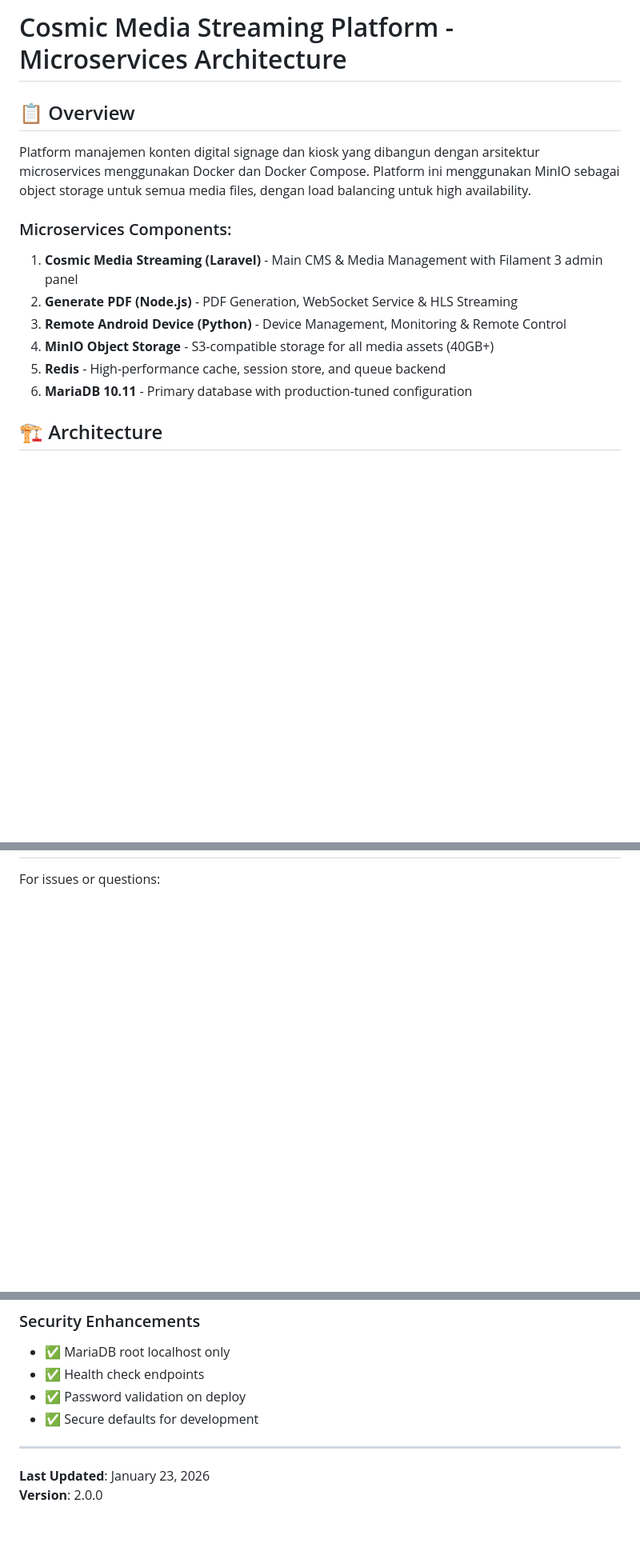
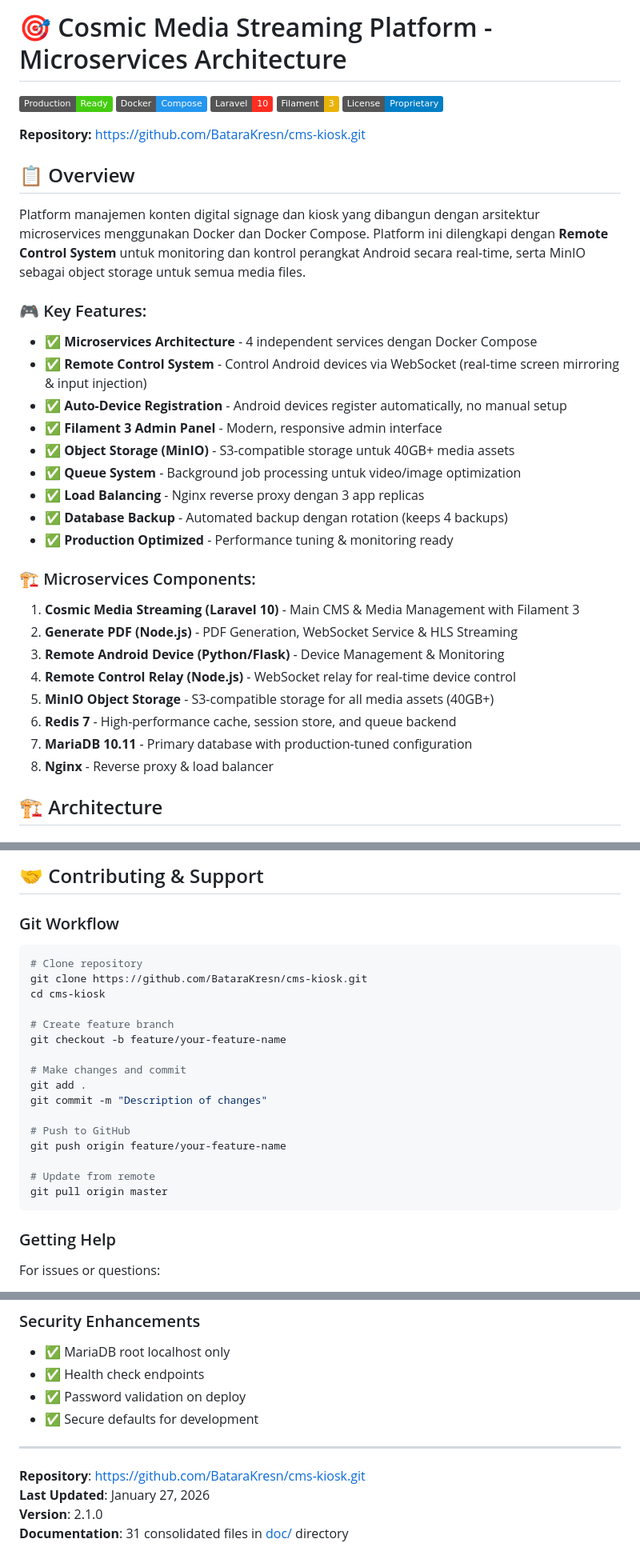
Before and after one commit to BataraKresn/cms-kiosk, a Markdown page: README.md, 3 parts joined by grey strips. Shown at 80% size. GitHub-like rendering; badges without logos; blank space fills up the shorter version.

````diff
--- a/README.md
+++ b/README.md
@@ -1,17 +1,39 @@
-# Cosmic Media Streaming Platform - Microservices Architecture
+# 🎯 Cosmic Media Streaming Platform - Microservices Architecture
+
+[![Production Ready](https://img.shields.io/badge/Production-Ready-brightgreen.svg)](https://github.com/BataraKresn/cms-kiosk)
+[![Docker](https://img.shields.io/badge/Docker-Compose-2496ED.svg?logo=docker)](https://www.docker.com/)
+[![Laravel](https://img.shields.io/badge/Laravel-10-FF2D20.svg?logo=laravel)](https://laravel.com)
+[![Filament](https://img.shields.io/badge/Filament-3-EAB308.svg)](https://filamentphp.com)
+[![License](https://img.shields.io/badge/License-Proprietary-blue.svg)](LICENSE)
+
+**Repository:** https://github.com/BataraKresn/cms-kiosk.git
 
 ## 📋 Overview
 
-Platform manajemen konten digital signage dan kiosk yang dibangun dengan arsitektur microservices menggunakan Docker dan Docker Compose. Platform ini menggunakan MinIO sebagai object storage untuk semua media files, dengan load balancing untuk high availability.
+Platform manajemen konten digital signage dan kiosk yang dibangun dengan arsitektur microservices menggunakan Docker dan Docker Compose. Platform ini dilengkapi dengan **Remote Control System** untuk monitoring dan kontrol perangkat Android secara real-time, serta MinIO sebagai object storage untuk semua media files.
 
-### Microservices Components:
+### 🎮 Key Features:
 
-1. **Cosmic Media Streaming (Laravel)** - Main CMS & Media Management with Filament 3 admin panel
+- ✅ **Microservices Architecture** - 4 independent services dengan Docker Compose
+- ✅ **Remote Control System** - Control Android devices via WebSocket (real-time screen mirroring & input injection)
+- ✅ **Auto-Device Registration** - Android devices register automatically, no manual setup
+- ✅ **Filament 3 Admin Panel** - Modern, responsive admin interface
+- ✅ **Object Storage (MinIO)** - S3-compatible storage untuk 40GB+ media assets
+- ✅ **Queue System** - Background job processing untuk video/image optimization
+- ✅ **Load Balancing** - Nginx reverse proxy dengan 3 app replicas
+- ✅ **Database Backup** - Automated backup dengan rotation (keeps 4 backups)
+- ✅ **Production Optimized** - Performance tuning & monitoring ready
+
+### 🏗️ Microservices Components:
+
+1. **Cosmic Media Streaming (Laravel 10)** - Main CMS & Media Management with Filament 3
 2. **Generate PDF (Node.js)** - PDF Generation, WebSocket Service & HLS Streaming
-3. **Remote Android Device (Python)** - Device Management, Monitoring & Remote Control
-4. **MinIO Object Storage** - S3-compatible storage for all media assets (40GB+)
-5. **Redis** - High-performance cache, session store, and queue backend
-6. **MariaDB 10.11** - Primary database with production-tuned configuration
+3. **Remote Android Device (Python/Flask)** - Device Management & Monitoring
+4. **Remote Control Relay (Node.js)** - WebSocket relay for real-time device control
+5. **MinIO Object Storage** - S3-compatible storage for all media assets (40GB+)
+6. **Redis 7** - High-performance cache, session store, and queue backend
+7. **MariaDB 10.11** - Primary database with production-tuned configuration
+8. **Nginx** - Reverse proxy & load balancer
 
 ## 🏗️ Architecture
 
@@ -569,3 +647,27 @@ See [Doc/](Doc/) folder for all documentation:
+## 🤝 Contributing & Support
+
+### Git Workflow
+
+```bash
+# Clone repository
+git clone https://github.com/BataraKresn/cms-kiosk.git
+cd cms-kiosk
+
+# Create feature branch
+git checkout -b feature/your-feature-name
+
+# Make changes and commit
+git add .
+git commit -m "Description of changes"
+
+# Push to GitHub
+git push origin feature/your-feature-name
+
+# Update from remote
+git pull origin master
+```
+
+### Getting Help
 
 For issues or questions:
 1. Check logs: `docker compose logs -f [service]`
@@ -619,5 +729,7 @@ For issues or questions:
 
 ---
 
-**Last Updated**: January 23, 2026
-**Version**: 2.0.0
+**Repository**: https://github.com/BataraKresn/cms-kiosk.git
+**Last Updated**: January 27, 2026
+**Version**: 2.1.0
+**Documentation**: 31 consolidated files in [doc/](doc/) directory
````
Also changed, not shown: other parts of README.md (+81 -17 lines).
